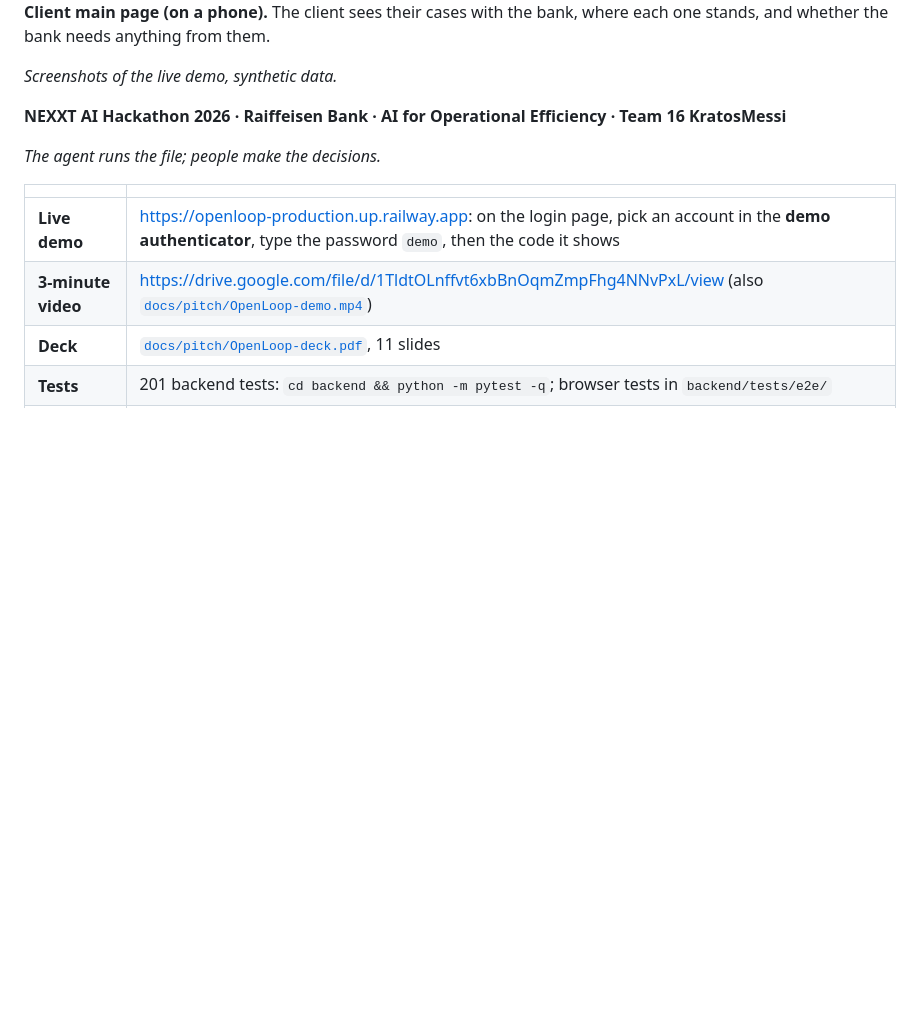
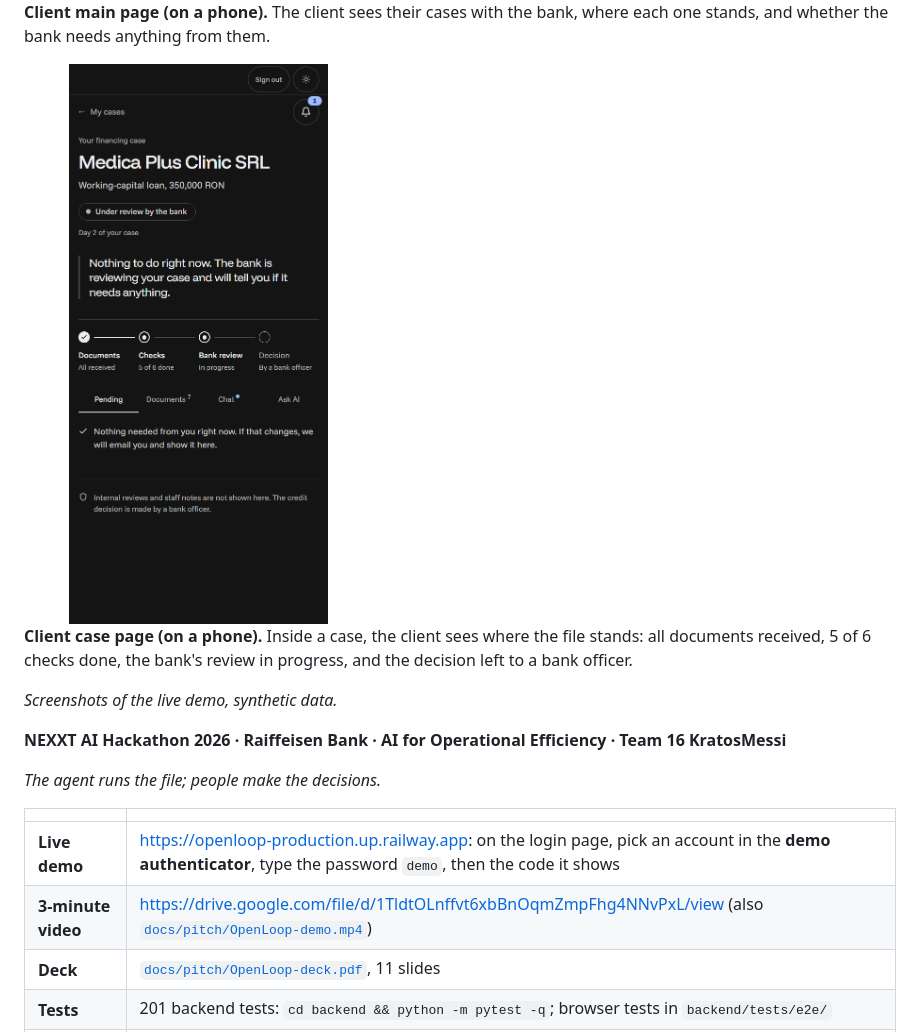
Before and after one commit to Petsteb/openloop-case-engine, a Markdown page: README.md, the part around the change. Drawn GitHub-style; pictures changed too: docs/screenshots/client-case-phone.png (added); blank space fills up the shorter version.

Commit message:
docs(readme): client case page screenshot (phone)
Add the live demo's client view inside a case (Medica Plus Clinic, signed
in as a client, name hidden) at phone width, after the client main page,
with its own caption.

Co-Authored-By: Claude Opus 5.5 <noreply@anthropic.com>

```diff
--- a/README.md
+++ b/README.md
@@ -15,6 +15,10 @@ Live demo: https://openloop-production.up.railway.app. For what it doesn't do ye
 <img src="docs/screenshots/client-portal-phone.png" width="40%" alt="The client portal on a phone: the client's cases with the bank and where each one stands">
 
 **Client main page (on a phone).** The client sees their cases with the bank, where each one stands, and whether the bank needs anything from them.
+
+<img src="docs/screenshots/client-case-phone.png" width="40%" alt="Inside a case on a phone: the client's loan file is under review by the bank, with every document received, 5 of 6 checks done and the decision left to a bank officer">
+
+**Client case page (on a phone).** Inside a case, the client sees where the file stands: all documents received, 5 of 6 checks done, the bank's review in progress, and the decision left to a bank officer.
 
 *Screenshots of the live demo, synthetic data.*
 
```
